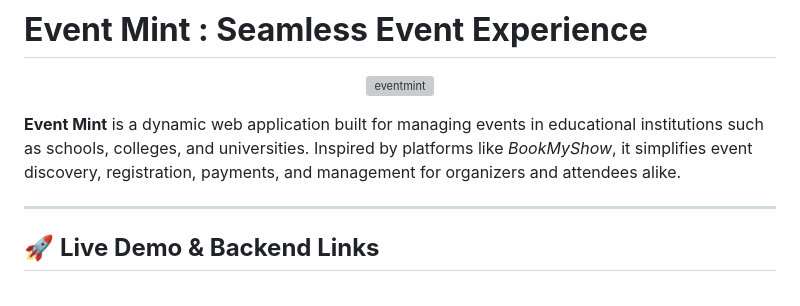
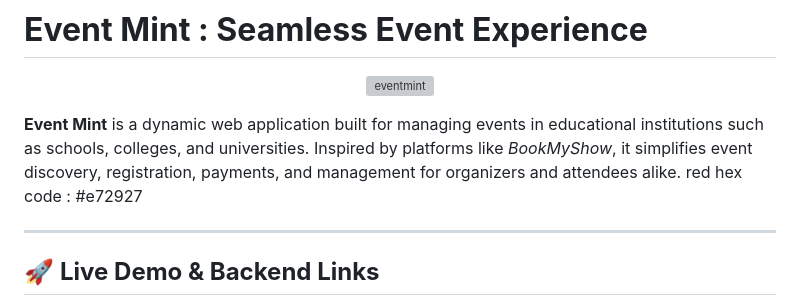
Before and after one commit to samyakmaitre/eventmint, a Markdown page: README.md, the part around the change. Rendered like a GitHub page; grey boxes are pictures that could not be loaded.

```diff
--- a/README.md
+++ b/README.md
@@ -4,7 +4,7 @@
   <img src="https://github.com/user-attachments/assets/c2a3721e-2002-42bb-aea1-796ed182937d" alt="eventmint"/>
 </p>
 
-**Event Mint** is a dynamic web application built for managing events in educational institutions such as schools, colleges, and universities. Inspired by platforms like *BookMyShow*, it simplifies event discovery, registration, payments, and management for organizers and attendees alike.
+**Event Mint** is a dynamic web application built for managing events in educational institutions such as schools, colleges, and universities. Inspired by platforms like *BookMyShow*, it simplifies event discovery, registration, payments, and management for organizers and attendees alike. red hex code : #e72927
 
 ---
 
```
